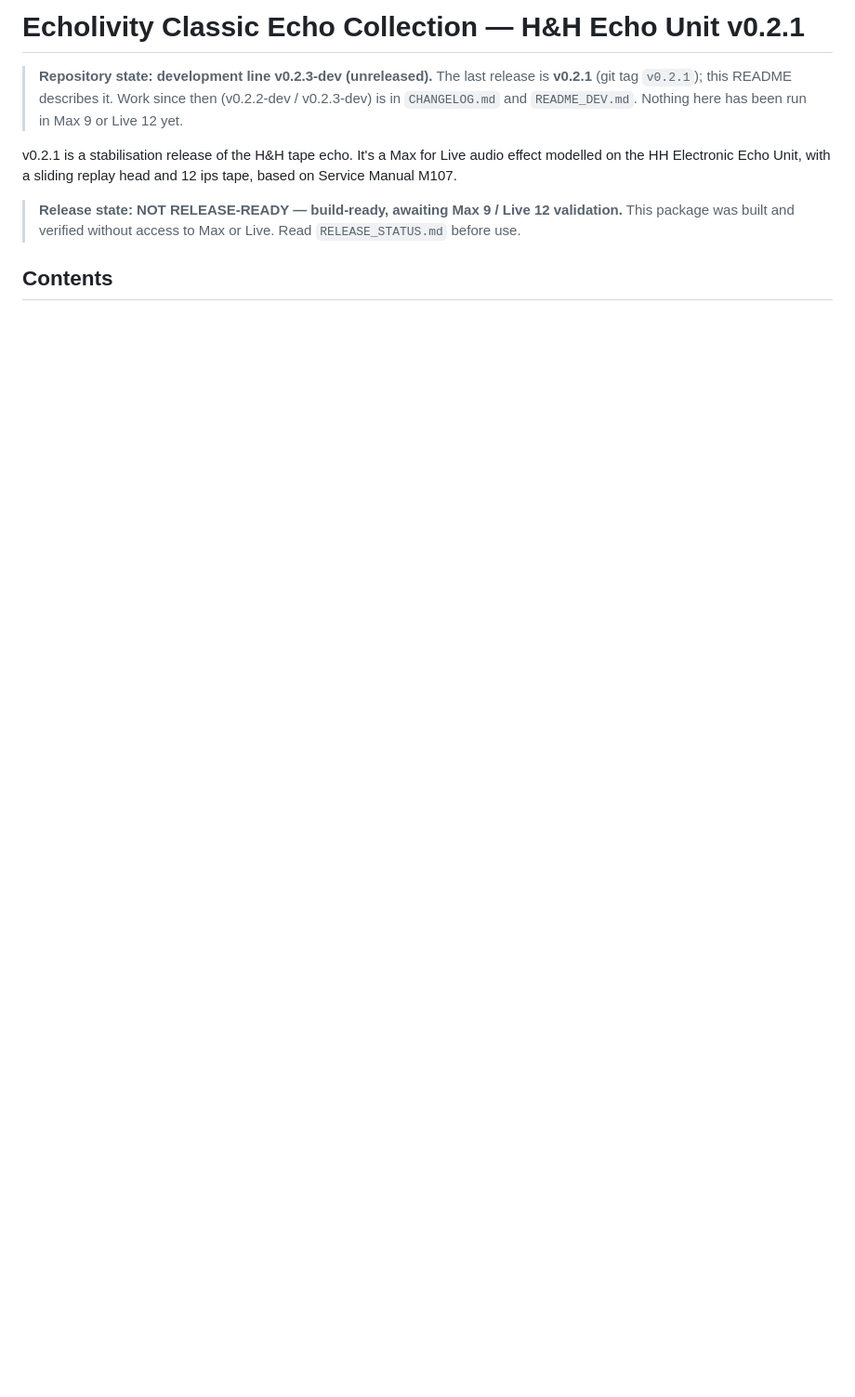
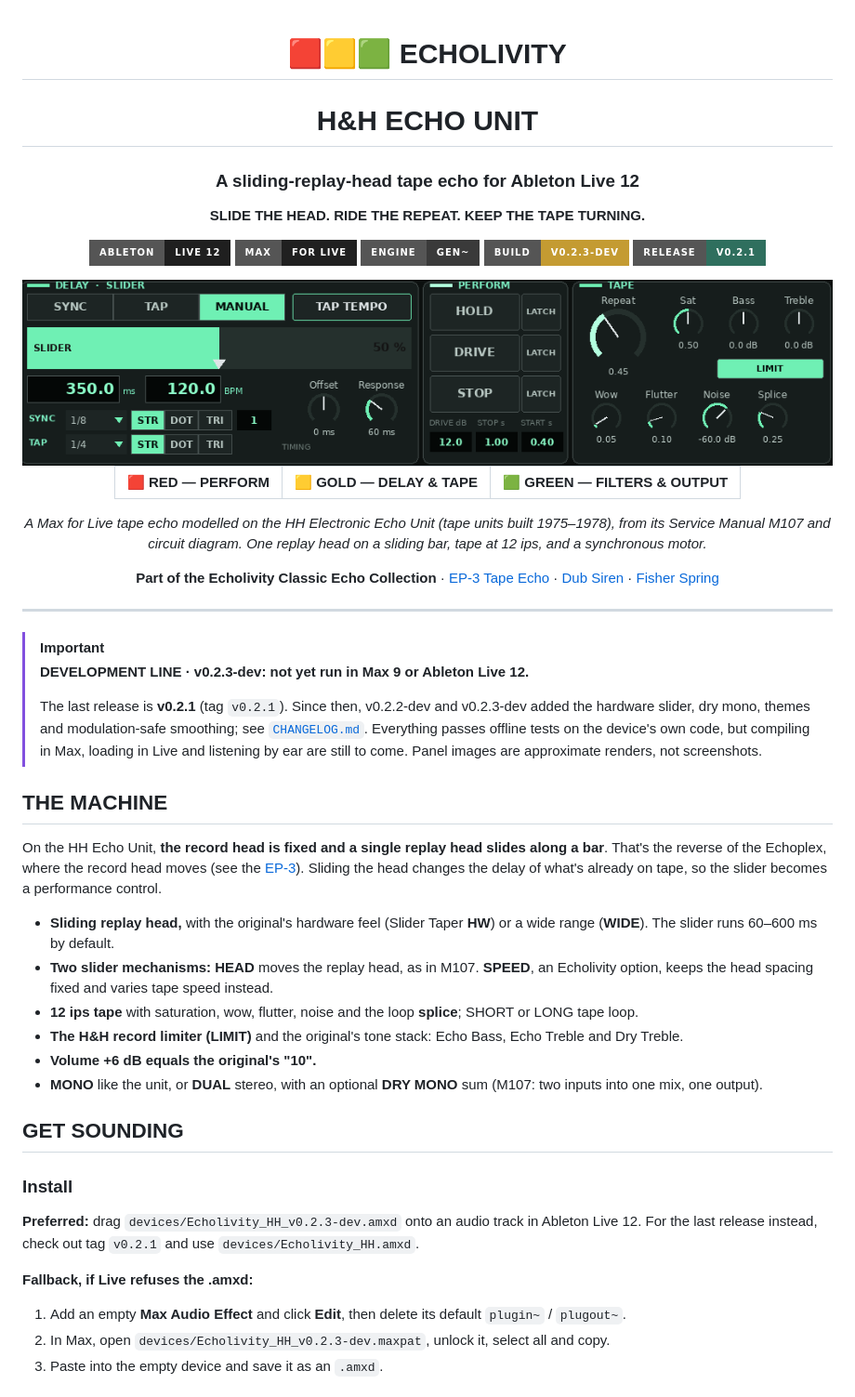
Before and after one commit to Echolivity/echolivity-hh, a Markdown page: README.md, the part around one of its changes. Shown at 93% size. Drawn GitHub-style; pictures changed too: docs/images/hh_performance_el.png (added); badges without logos; blank space fills up the shorter version.

```diff
--- a/README.md
+++ b/README.md
@@ -1,10 +1,56 @@
-# Echolivity Classic Echo Collection — H&H Echo Unit v0.2.1
+<div align="center">
 
-> **Repository state: development line v0.2.3-dev (unreleased).** The last release is **v0.2.1** (git tag `v0.2.1`); this README describes it. Work since then (v0.2.2-dev / v0.2.3-dev) is in `CHANGELOG.md` and `README_DEV.md`. Nothing here has been run in Max 9 or Live 12 yet.
+# 🟥🟨🟩 ECHOLIVITY
 
-v0.2.1 is a stabilisation release of the H&H tape echo. It's a Max for Live audio effect modelled on the HH Electronic Echo Unit, with a sliding replay head and 12 ips tape, based on Service Manual M107.
+# H&H ECHO UNIT
 
-> **Release state: NOT RELEASE-READY — build-ready, awaiting Max 9 / Live 12 validation.**
-> This package was built and verified without access to Max or Live. Read `RELEASE_STATUS.md` before use.
+### A sliding-replay-head tape echo for Ableton Live 12
 
-## Contents
+**SLIDE THE HEAD. RIDE THE REPEAT. KEEP THE TAPE TURNING.**
+
+![Ableton Live 12](https://img.shields.io/badge/Ableton-Live%2012-1f1f1f?style=for-the-badge&logo=abletonlive&logoColor=white)
+![Max for Live](https://img.shields.io/badge/MAX-FOR%20LIVE-202020?style=for-the-badge)
+![gen~](https://img.shields.io/badge/ENGINE-gen~-3a3a3a?style=for-the-badge)
+![Development build](https://img.shields.io/badge/BUILD-v0.2.3--dev-c49b32?style=for-the-badge)
+![Last release](https://img.shields.io/badge/RELEASE-v0.2.1-2f6f5e?style=for-the-badge)
+
+<img src="docs/images/hh_performance_el.png" alt="Echolivity H&H: delay, perform and tape sections, EL theme (approximate render)" width="100%">
+
+| 🟥 RED — PERFORM | 🟨 GOLD — DELAY & TAPE | 🟩 GREEN — FILTERS & OUTPUT |
+|:---:|:---:|:---:|
+
+*A Max for Live tape echo modelled on the HH Electronic Echo Unit (tape units built 1975–1978), from its Service Manual M107 and circuit diagram. One replay head on a sliding bar, tape at 12 ips, and a synchronous motor.*
+
+**Part of the Echolivity Classic Echo Collection** · [EP-3 Tape Echo](https://github.com/Echolivity/echolivity-ep3) · [Dub Siren](https://github.com/Echolivity/echolivity-dub-siren) · [Fisher Spring](https://github.com/Echolivity/fisher-spring)
+
+</div>
+
+---
+
+> [!IMPORTANT]
+> **DEVELOPMENT LINE · v0.2.3-dev: not yet run in Max 9 or Ableton Live 12.**
+>
+> The last release is **v0.2.1** (tag `v0.2.1`). Since then, v0.2.2-dev and v0.2.3-dev added the hardware slider, dry mono, themes and modulation-safe smoothing; see [`CHANGELOG.md`](CHANGELOG.md). Everything passes offline tests on the device's own code, but compiling in Max, loading in Live and listening by ear are still to come. Panel images are approximate renders, not screenshots.
+
+## THE MACHINE
+
+On the HH Echo Unit, **the record head is fixed and a single replay head slides along a bar**. That's the reverse of the Echoplex, where the record head moves (see the [EP-3](https://github.com/Echolivity/echolivity-ep3)). Sliding the head changes the delay of what's already on tape, so the slider becomes a performance control.
+
+- **Sliding replay head,** with the original's hardware feel (Slider Taper **HW**) or a wide range (**WIDE**). The slider runs 60–600 ms by default.
+- **Two slider mechanisms:** **HEAD** moves the replay head, as in M107. **SPEED**, an Echolivity option, keeps the head spacing fixed and varies tape speed instead.
+- **12 ips tape** with saturation, wow, flutter, noise and the loop **splice**; SHORT or LONG tape loop.
+- **The H&H record limiter (LIMIT)** and the original's tone stack: Echo Bass, Echo Treble and Dry Treble.
+- **Volume +6 dB equals the original's "10".**
+- **MONO** like the unit, or **DUAL** stereo, with an optional **DRY MONO** sum (M107: two inputs into one mix, one output).
+
+## GET SOUNDING
+
+### Install
+
+**Preferred:** drag `devices/Echolivity_HH_v0.2.3-dev.amxd` onto an audio track in Ableton Live 12. For the last release instead, check out tag `v0.2.1` and use `devices/Echolivity_HH.amxd`.
+
+**Fallback, if Live refuses the .amxd:**
+1. Add an empty **Max Audio Effect** and click **Edit**, then delete its default `plugin~` / `plugout~`.
+2. In Max, open `devices/Echolivity_HH_v0.2.3-dev.maxpat`, unlock it, select all and copy.
+3. Paste into the empty device and save it as an `.amxd`.
+
```
Also changed, not shown: other parts of README.md (+92 -38 lines), CHANGELOG.md (+3 -0 lines), docs/images/hh_panel_el.png (added), docs/images/hh_panel_ember.png (added), docs/images/hh_performance_ember.png (added), 1 other file.
